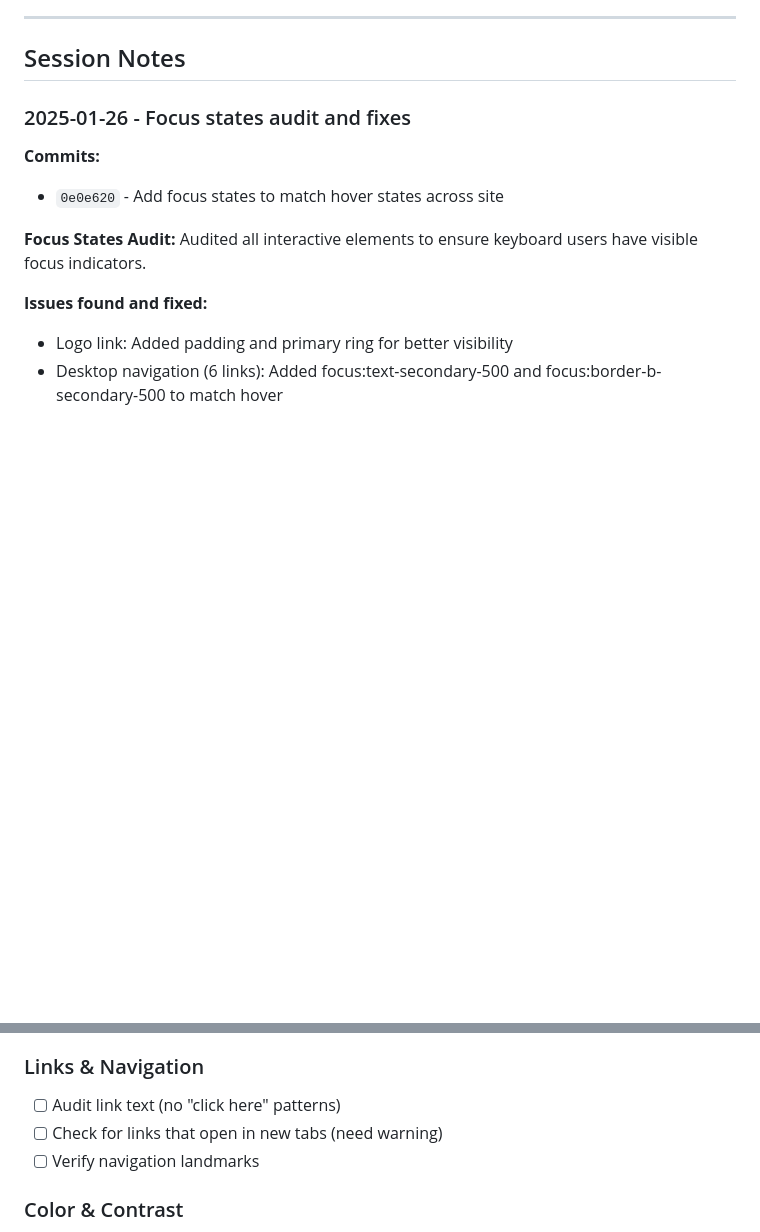
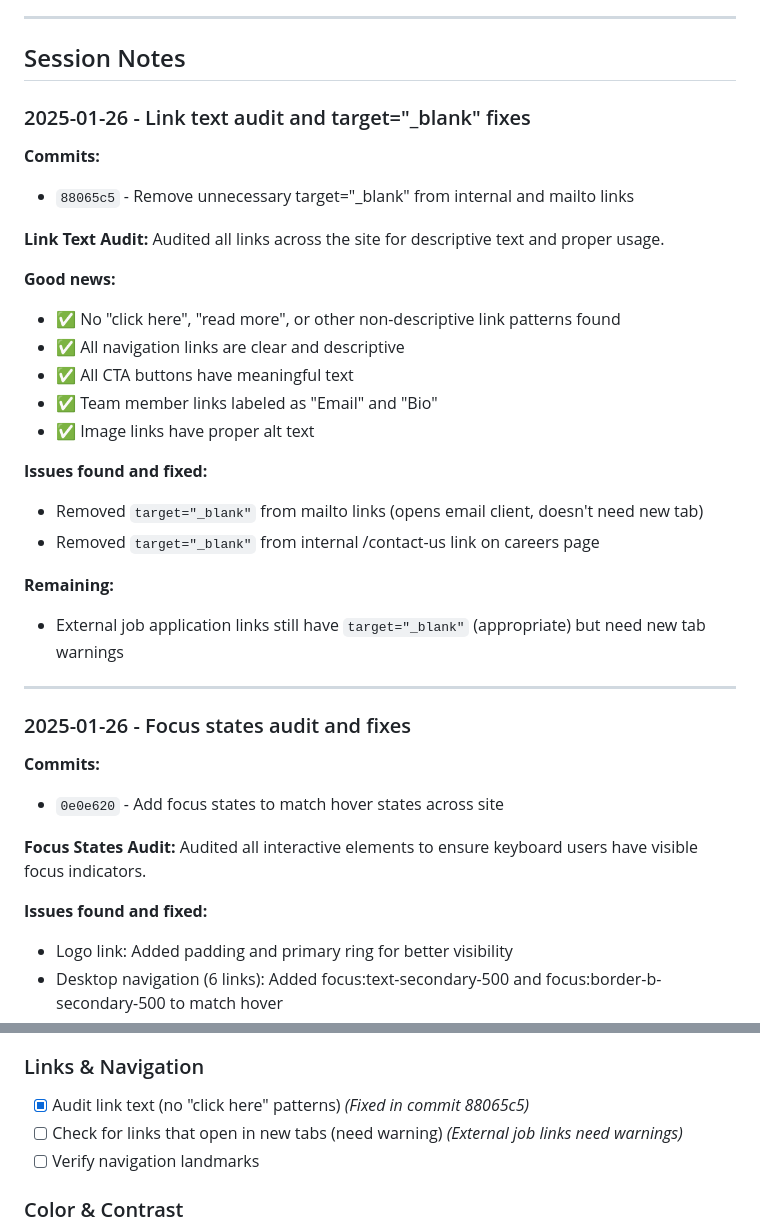
Before and after one commit to Buckley-Sitzman-LLP/buckley-sitzman-com, a Markdown page: plans/ACCESSIBILITY_AUDIT_PLAN.md, 2 parts joined by grey strips. GitHub-like rendering; blank space fills up the shorter version.

Commit message:
Document link text audit results
Link text audit complete. No non-descriptive patterns found. Fixed
unnecessary target="_blank" on internal and mailto links. External job
links appropriately retain target="_blank" but will need warnings added.

Co-Authored-By: Claude Sonnet 4.5 <noreply@anthropic.com>

```diff
--- a/plans/ACCESSIBILITY_AUDIT_PLAN.md
+++ b/plans/ACCESSIBILITY_AUDIT_PLAN.md
@@ -8,6 +8,30 @@
 ---
 
 ## Session Notes
+
+### 2025-01-26 - Link text audit and target="_blank" fixes
+
+**Commits:**
+- `88065c5` - Remove unnecessary target="_blank" from internal and mailto links
+
+**Link Text Audit:**
+Audited all links across the site for descriptive text and proper usage.
+
+**Good news:**
+- ✅ No "click here", "read more", or other non-descriptive link patterns found
+- ✅ All navigation links are clear and descriptive
+- ✅ All CTA buttons have meaningful text
+- ✅ Team member links labeled as "Email" and "Bio"
+- ✅ Image links have proper alt text
+
+**Issues found and fixed:**
+- Removed `target="_blank"` from mailto links (opens email client, doesn't need new tab)
+- Removed `target="_blank"` from internal /contact-us link on careers page
+
+**Remaining:**
+- External job application links still have `target="_blank"` (appropriate) but need new tab warnings
+
+---
 
 ### 2025-01-26 - Focus states audit and fixes
 
@@ -256,8 +280,8 @@ Created audit plan and set up pa11y for automated accessibility testing.
 - ℹ️ **Team member cards** (meet-our-team.njk) - Note: unused x-data variable, no accessibility impact
 
 ### Links & Navigation
-- [ ] Audit link text (no "click here" patterns)
-- [ ] Check for links that open in new tabs (need warning)
+- [x] Audit link text (no "click here" patterns) *(Fixed in commit 88065c5)*
+- [ ] Check for links that open in new tabs (need warning) *(External job links need warnings)*
 - [ ] Verify navigation landmarks
 
 ### Color & Contrast
```
